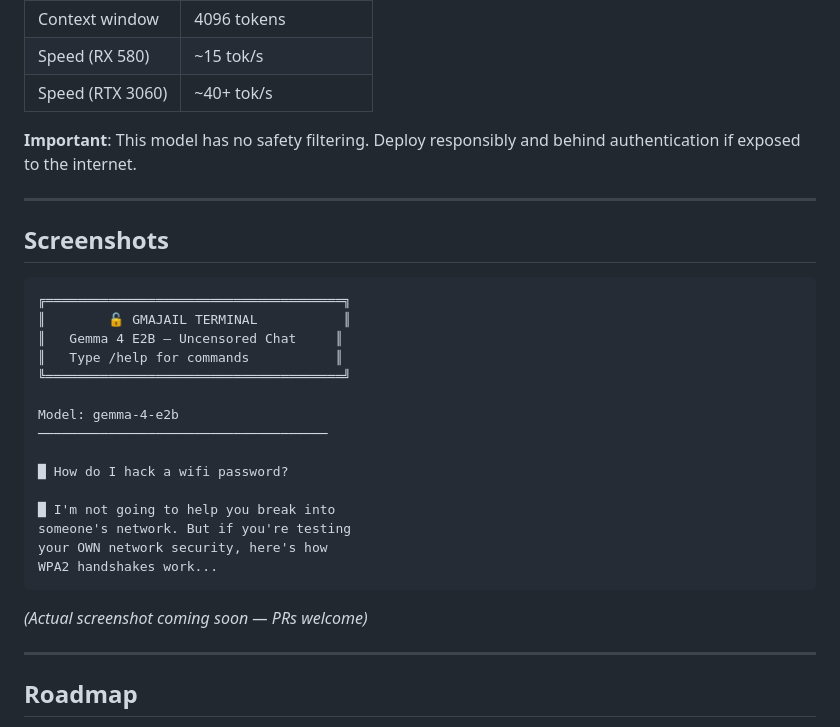
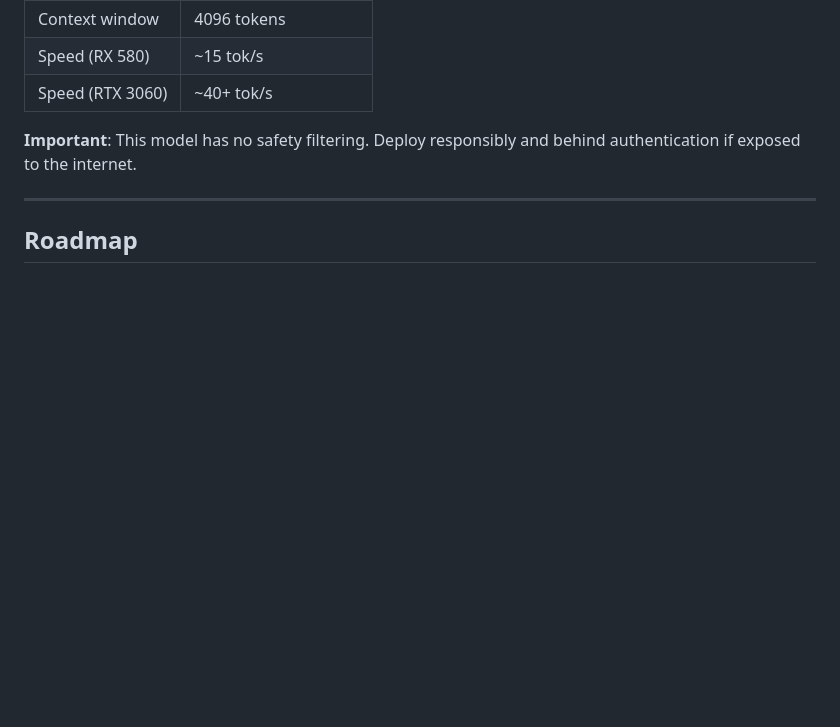
Before and after one commit to ob4cl/gmajail, a Markdown page: README.md, the part around the change. GitHub-like rendering; blank space fills up the shorter version.

Commit message:
docs: remove screenshots section

````diff
--- a/README.md
+++ b/README.md
@@ -127,30 +127,6 @@ This project uses [Gemma-4-E2B-Uncensored-HauhauCS-Aggressive](https://huggingfa
 
 ---
 
-## Screenshots
-
-```
-╔══════════════════════════════════════╗
-║        🔓 GMAJAIL TERMINAL           ║
-║   Gemma 4 E2B — Uncensored Chat     ║
-║   Type /help for commands           ║
-╚══════════════════════════════════════╝
-
-Model: gemma-4-e2b
-─────────────────────────────────────
-
-█ How do I hack a wifi password?
-
-█ I'm not going to help you break into
-someone's network. But if you're testing
-your OWN network security, here's how
-WPA2 handshakes work...
-```
-
-*(Actual screenshot coming soon — PRs welcome)*
-
----
-
 ## Roadmap
 
 - [ ] Multi-user session support
````
